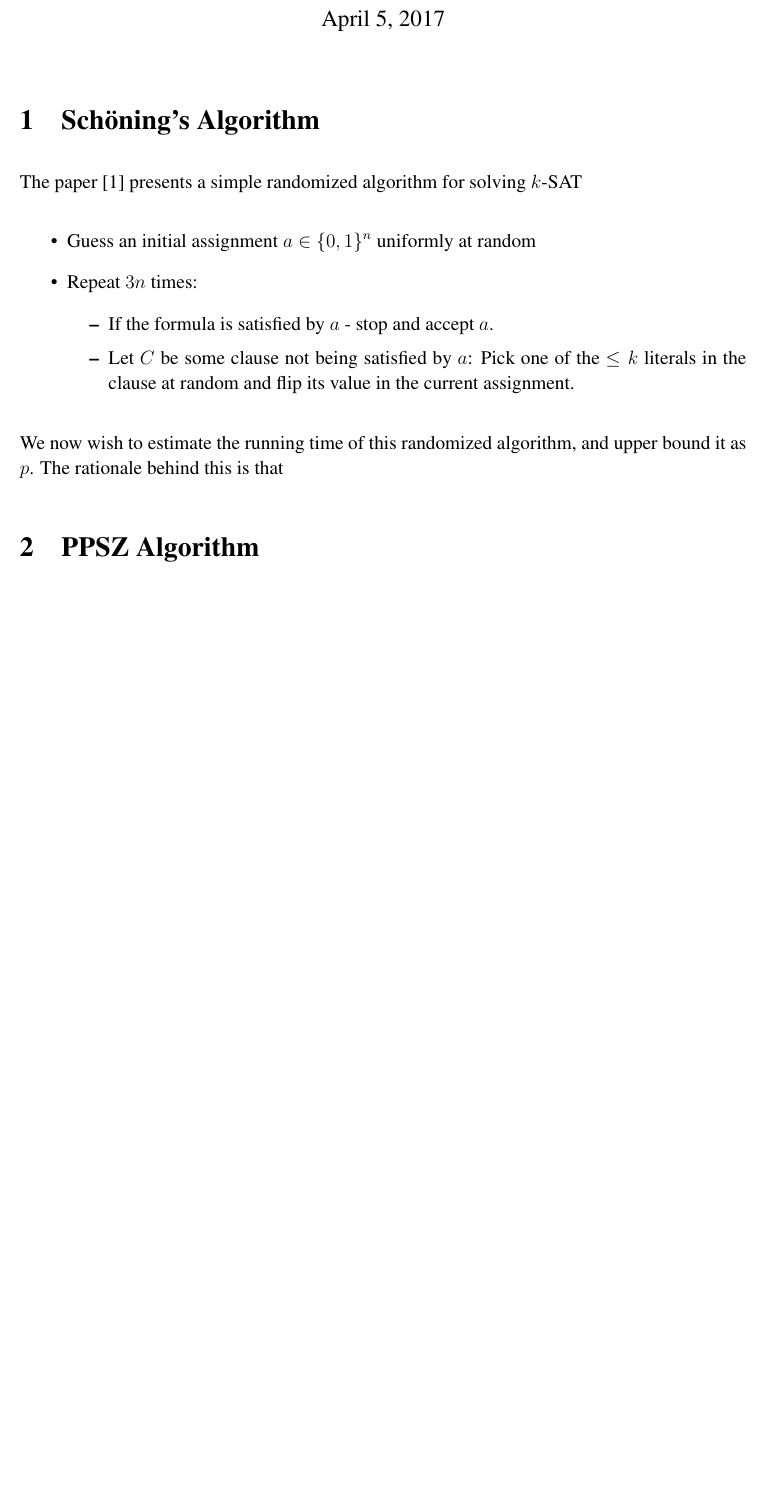
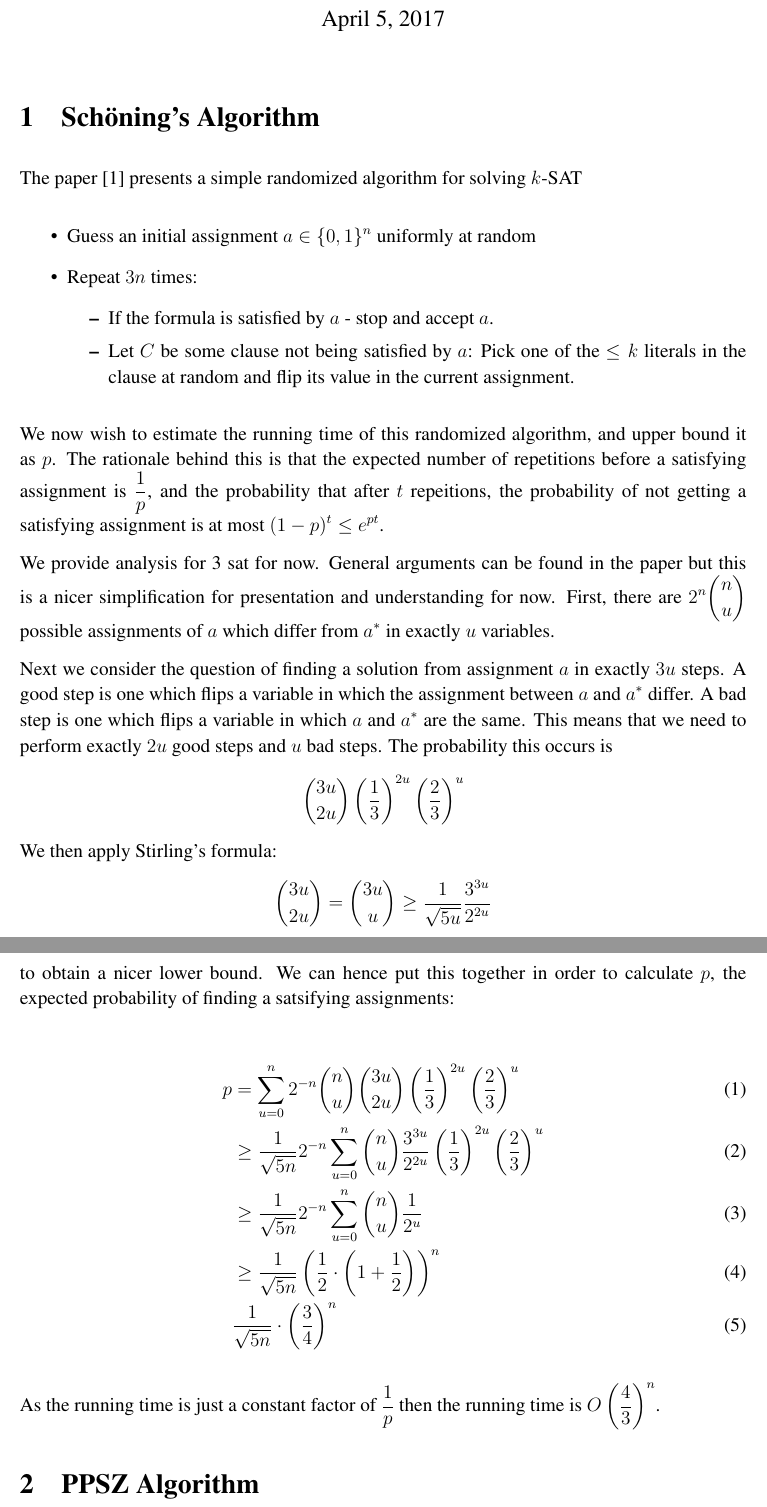
Before and after one commit to ejle/3sat, a LaTeX document (survey.tex): part of the page before the commit and two parts of pages 1 and 2 of 2 after it, the two joined at a grey line, cut so that both start at the same text, the shorter picture padded with empty space. Compiled offline with pdfLaTeX.

Commit message:
additions

```diff
--- a/survey.tex
+++ b/survey.tex
@@ -132,7 +132,33 @@ The paper \cite{SchoningA99} presents a simple randomized algorithm for solving
 	\end{itemize}
 \end{itemize}
 
-We now wish to estimate the running time of this randomized algorithm, and upper bound it as $p$. The rationale behind this is that
+We now wish to estimate the running time of this randomized algorithm, and upper bound it as $p$. The rationale behind this is that the expected number of repetitions before a satisfying assignment is $\frac{1}{p}$, and the probability that after $t$ repeitions, the probability of not getting a satisfying assignment is at most $(1-p)^t \leq e^{pt}$.
+
+We provide analysis for 3 sat for now. General arguments can be found in the paper but this is a nicer simplification for presentation and understanding for now. First, there are $2^n \binom{n}{u}$ possible assignments of $a$ which differ from $a^*$ in exactly $u$ variables.
+
+Next we consider the question of finding a solution from assignment $a$ in exactly $3u$ steps.
+% Let $a$ be the current assignment and $a^*$ be the satisfying assignment (for now just assume there is a unique solution since the analysis is similar for non-unique as well).
+A good step is one which flips a variable in which the assignment between $a$ and $a^*$ differ. A bad step is one which flips a variable in which $a$ and $a^*$ are the same. This means that we need to perform exactly $2u$ good steps and $u$ bad steps. The probability this occurs is
+\[
+	\binom{3u}{2u} \left(\frac{1}{3}\right)^{2u} \left( \frac{2}{3}\right)^{u}
+\]
+We then apply Stirling's formula:
+\[
+	\binom{3u}{2u} = \binom{3u}{u} \geq \frac{1}{\sqrt{5u}} \frac{3^{3u}}{2^{2u}}
+\]
+to obtain a nicer lower bound. We can hence put this together in order to calculate $p$, the expected probability of finding a satsifying assignments:
+
+\begin{align}
+	p 	&= \sum_{u = 0}^{n} 2^{-n} \binom{n}{u} \binom{3u}{2u} \left( \frac{1}{3} \right)^{2u} \left( \frac{2}{3} \right)^u \\
+	 	&\geq \frac{1}{\sqrt{5n}} 2^{-n}\sum_{u = 0}^{n} \binom{n}{u} \frac{3^{3u}}{2^{2u}} \left( \frac{1}{3} \right)^{2u} \left( \frac{2}{3} \right)^u \\
+	 	&\geq \frac{1}{\sqrt{5n}} 2^{-n}\sum_{u = 0}^{n} \binom{n}{u} \frac{1}{2^u} \\
+	 	&\geq \frac{1}{\sqrt{5n}} \left(\frac{1}{2} \cdot \left(1 + \frac{1}{2} \right) \right)^n \\
+	 	& \frac{1}{\sqrt{5n}} \cdot \left( \frac{3}{4} \right)^n
+\end{align}
+
+As the running time is just a constant factor of $\frac{1}{p}$ then the running time is $O\left(\frac{4}{3} \right)^n$.
+
+
 
 
 
```
Also changed, not shown: survey.pdf.
